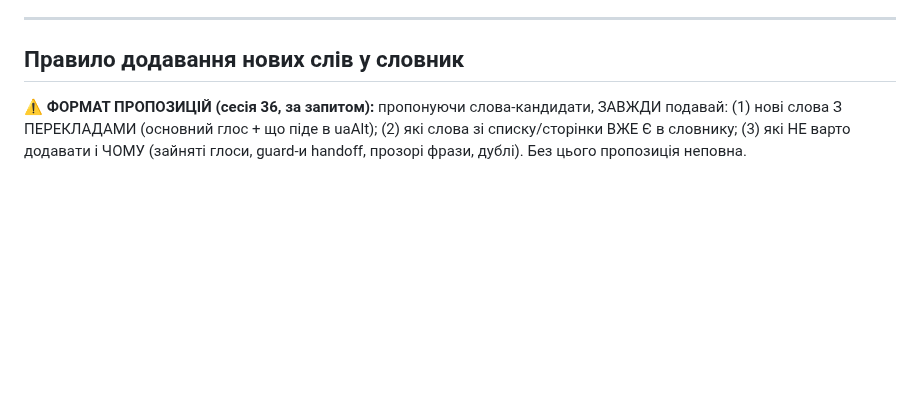
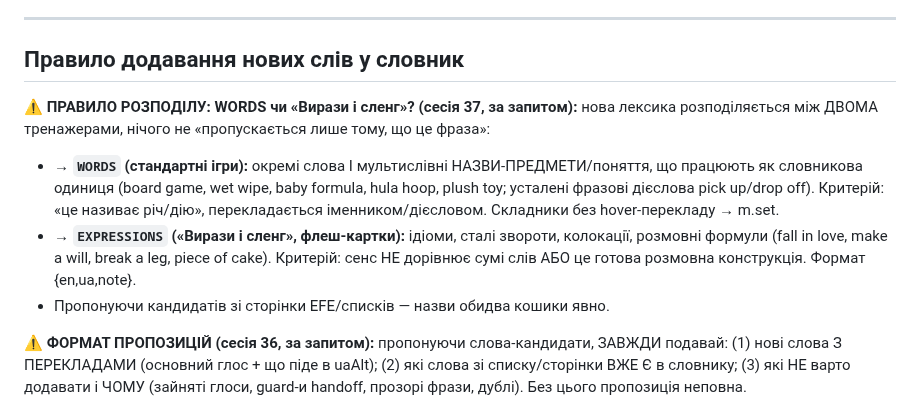
Before and after one commit to v1frim/Oxford_1000, a Markdown page: handoff.md, the part around the change. GitHub-like rendering; blank space fills up the shorter version.

```diff
--- a/handoff.md
+++ b/handoff.md
@@ -1000,6 +1000,17 @@ end screen показувався порожнім, дебаг наосліп у
 
 ## Правило додавання нових слів у словник
 
+**⚠️ ПРАВИЛО РОЗПОДІЛУ: WORDS чи «Вирази і сленг»? (сесія 37, за запитом):** нова лексика
+розподіляється між ДВОМА тренажерами, нічого не «пропускається лише тому, що це фраза»:
+- **→ `WORDS` (стандартні ігри):** окремі слова І мультислівні НАЗВИ-ПРЕДМЕТИ/поняття, що
+  працюють як словникова одиниця (board game, wet wipe, baby formula, hula hoop, plush toy;
+  усталені фразові дієслова pick up/drop off). Критерій: «це називає річ/дію», перекладається
+  іменником/дієсловом. Складники без hover-перекладу → m.set.
+- **→ `EXPRESSIONS` («Вирази і сленг», флеш-картки):** ідіоми, сталі звороти, колокації,
+  розмовні формули (fall in love, make a will, break a leg, piece of cake). Критерій: сенс
+  НЕ дорівнює сумі слів АБО це готова розмовна конструкція. Формат {en,ua,note}.
+- Пропонуючи кандидатів зі сторінки EFE/списків — назви обидва кошики явно.
+
 **⚠️ ФОРМАТ ПРОПОЗИЦІЙ (сесія 36, за запитом):** пропонуючи слова-кандидати, ЗАВЖДИ подавай:
 (1) нові слова З ПЕРЕКЛАДАМИ (основний глос + що піде в uaAlt); (2) які слова зі списку/сторінки
 ВЖЕ Є в словнику; (3) які НЕ варто додавати і ЧОМУ (зайняті глоси, guard-и handoff, прозорі
```
Also changed, not shown: english-for-everyone-progress.md (+6 -1 lines).
